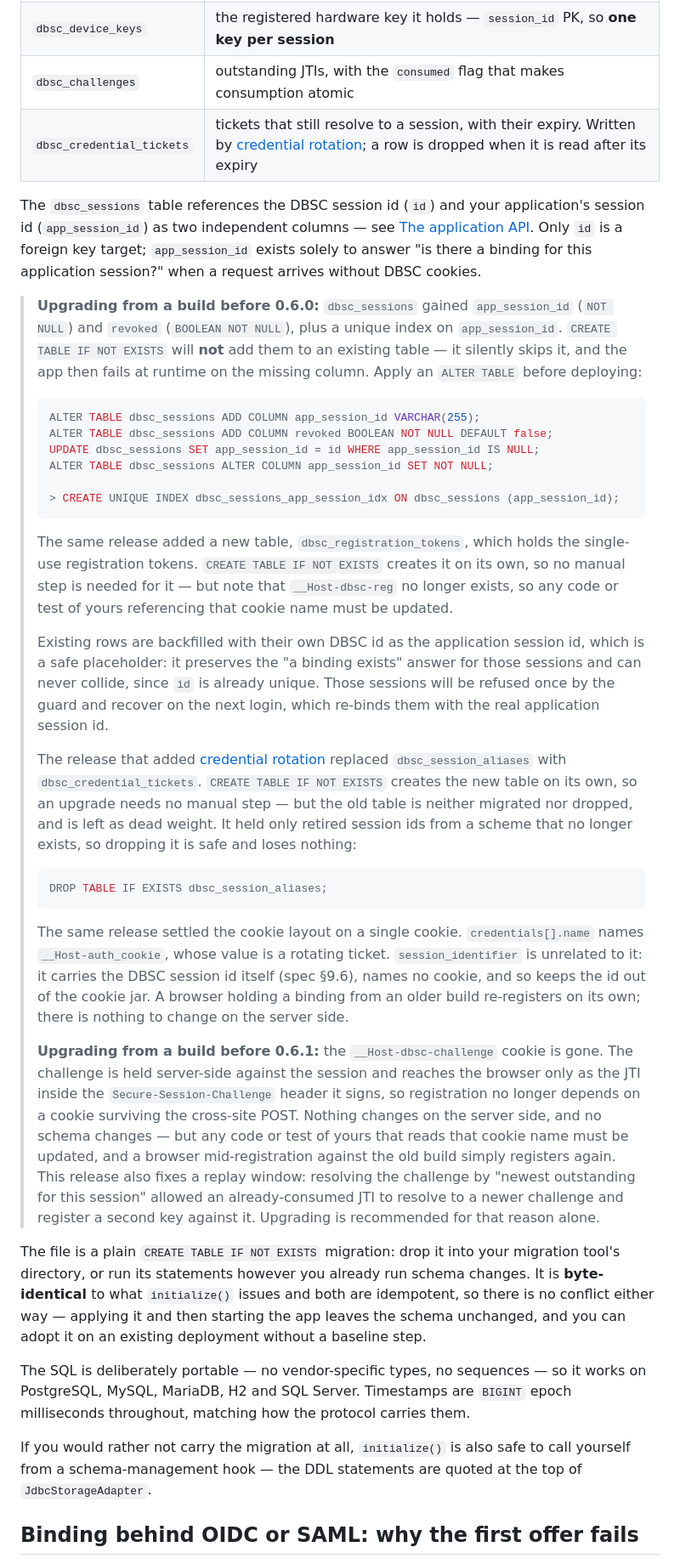
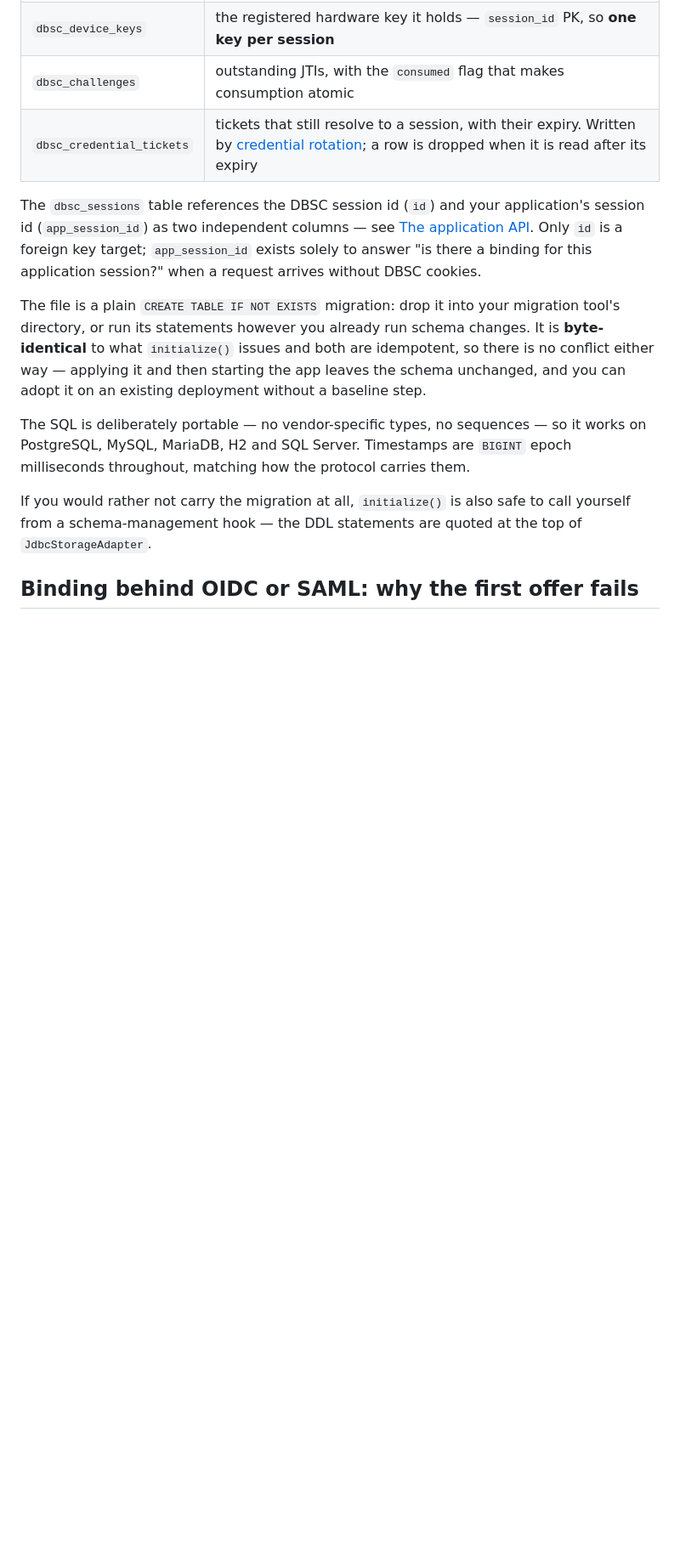
Before and after one commit to yuukioosaka/spring-dbsc, a Markdown page: README.md, the part around the change. Shown at 85% size. Rendered like a GitHub page; blank space fills up the shorter version.

````diff
--- a/README.md
+++ b/README.md
@@ -974,59 +974,6 @@ session id (`app_session_id`) as two independent columns — see
 `app_session_id` exists solely to answer "is there a binding for this application
 session?" when a request arrives without DBSC cookies.
 
-> **Upgrading from a build before 0.6.0:** `dbsc_sessions` gained `app_session_id`
-> (`NOT NULL`) and `revoked` (`BOOLEAN NOT NULL`), plus a unique index on
-> `app_session_id`. `CREATE TABLE IF NOT EXISTS` will **not** add them to an existing
-> table — it silently skips it, and the app then fails at runtime on the missing column.
-> Apply an `ALTER TABLE` before deploying:
->
-> ```sql
-> ALTER TABLE dbsc_sessions ADD COLUMN app_session_id VARCHAR(255);
-> ALTER TABLE dbsc_sessions ADD COLUMN revoked BOOLEAN NOT NULL DEFAULT false;
-> UPDATE dbsc_sessions SET app_session_id = id WHERE app_session_id IS NULL;
-> ALTER TABLE dbsc_sessions ALTER COLUMN app_session_id SET NOT NULL;
->
-> > CREATE UNIQUE INDEX dbsc_sessions_app_session_idx ON dbsc_sessions (app_session_id);
-> ```
->
-> The same release added a new table, `dbsc_registration_tokens`, which holds the
-> single-use registration tokens. `CREATE TABLE IF NOT EXISTS` creates it on its own, so
-> no manual step is needed for it — but note that `__Host-dbsc-reg` no longer exists, so
-> any code or test of yours referencing that cookie name must be updated.
->
-> Existing rows are backfilled with their own DBSC id as the application session id,
-> which is a safe placeholder: it preserves the "a binding exists" answer for those
-> sessions and can never collide, since `id` is already unique. Those sessions will be
-> refused once by the guard and recover on the next login, which re-binds them with the
-> real application session id.
->
-> The release that added [credential rotation](#credential-rotation) replaced
-> `dbsc_session_aliases` with `dbsc_credential_tickets`. `CREATE TABLE IF NOT EXISTS`
-> creates the new table on its own, so an upgrade needs no manual step — but the old
-> table is neither migrated nor dropped, and is left as dead weight. It held only
-> retired session ids from a scheme that no longer exists, so dropping it is safe and
-> loses nothing:
->
-> ```sql
-> DROP TABLE IF EXISTS dbsc_session_aliases;
-> ```
->
-> The same release settled the cookie layout on a single cookie. `credentials[].name`
-> names `__Host-auth_cookie`, whose value is a rotating ticket. `session_identifier` is
-> unrelated to it: it carries the DBSC session id itself (spec §9.6), names no cookie, and
-> so keeps the id out of the cookie jar. A browser holding a binding from an older build
-> re-registers on its own; there is nothing to change on the server side.
->
-> **Upgrading from a build before 0.6.1:** the `__Host-dbsc-challenge` cookie is gone.
-> The challenge is held server-side against the session and reaches the browser only as
-> the JTI inside the `Secure-Session-Challenge` header it signs, so registration no longer
-> depends on a cookie surviving the cross-site POST. Nothing changes on the server side,
-> and no schema changes — but any code or test of yours that reads that cookie name must
-> be updated, and a browser mid-registration against the old build simply registers again.
-> This release also fixes a replay window: resolving the challenge by "newest outstanding
-> for this session" allowed an already-consumed JTI to resolve to a newer challenge and
-> register a second key against it. Upgrading is recommended for that reason alone.
-
 The file is a plain `CREATE TABLE IF NOT EXISTS` migration: drop it into your
 migration tool's directory, or run its statements however you already run schema
 changes. It is **byte-identical** to what `initialize()` issues and both are
````
